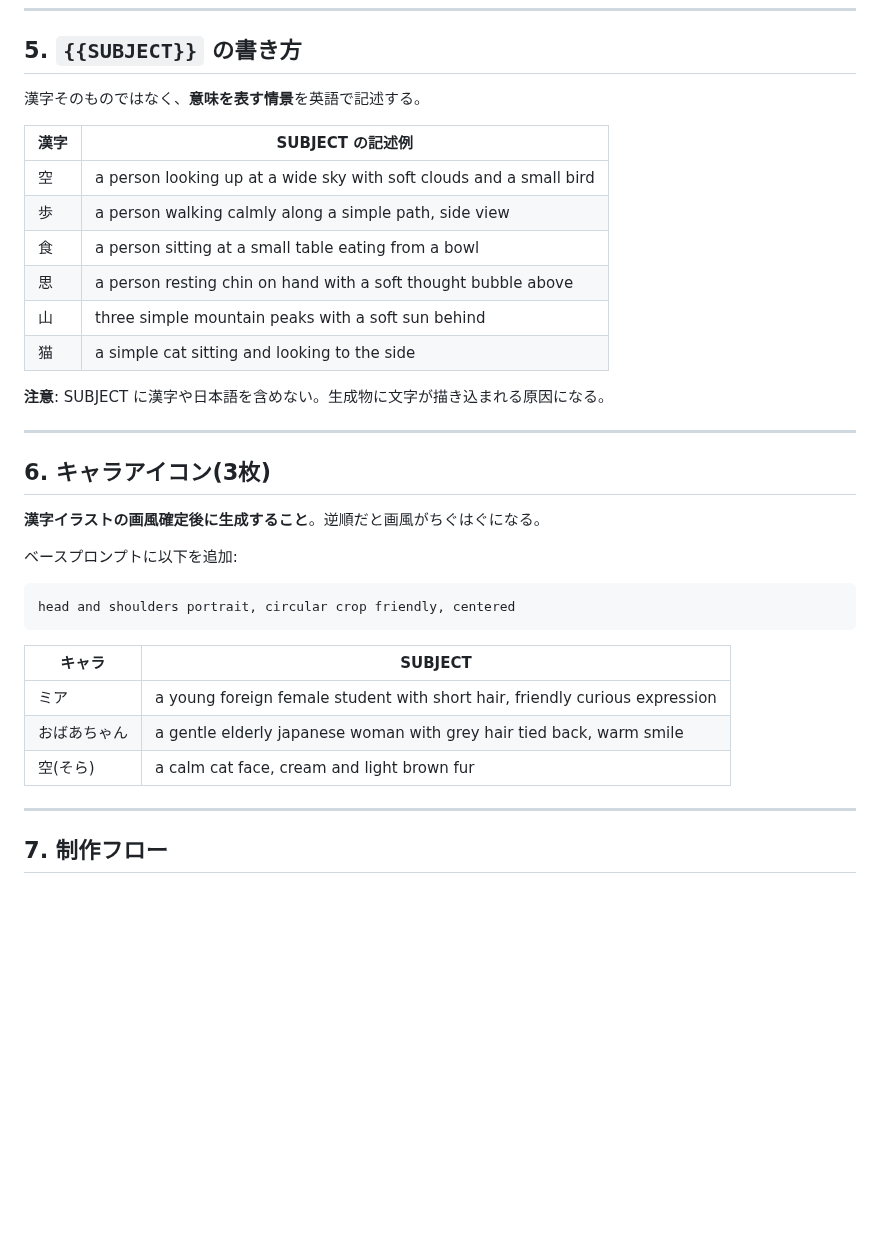
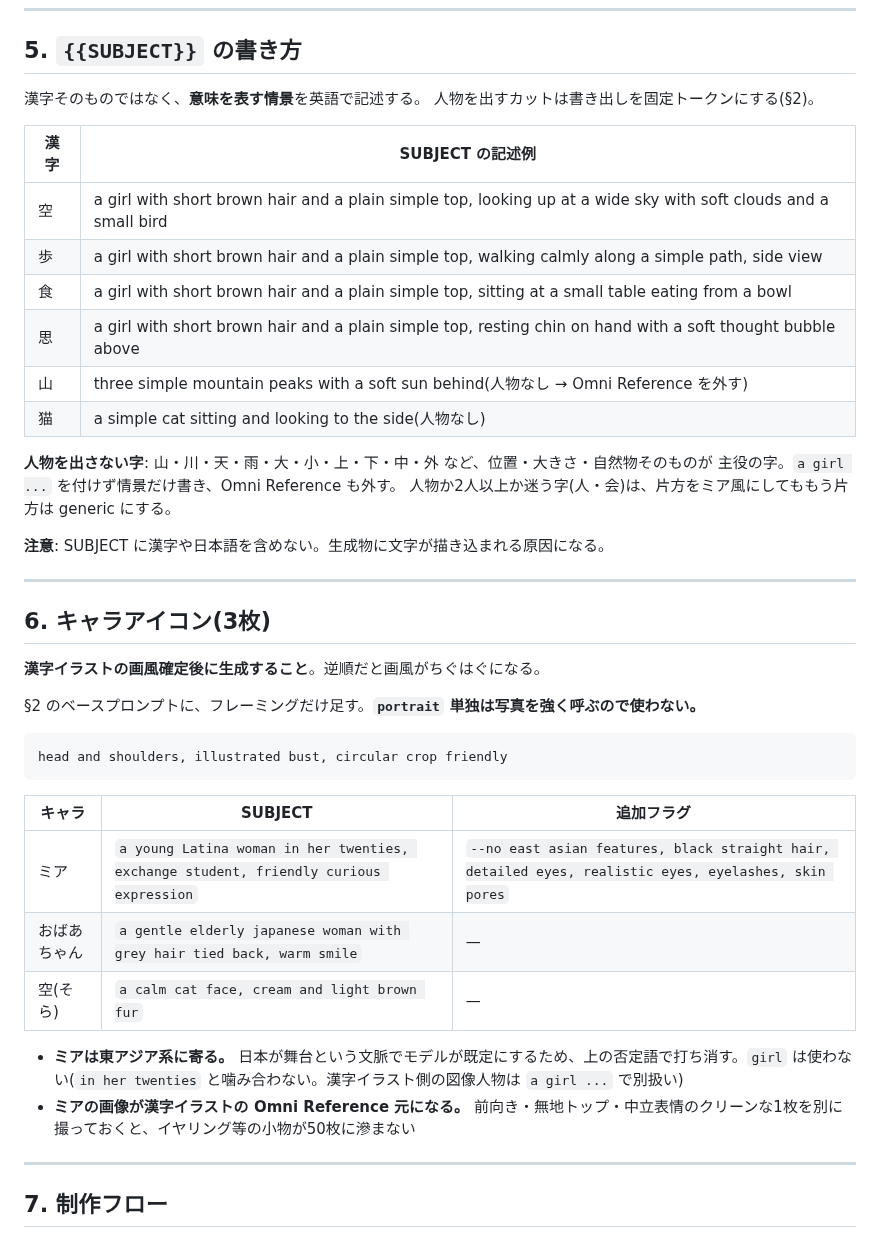
Before and after one commit to asab0o/learning-kanji-mobile-app, a Markdown page: docs/画風プロンプト定義.md, the part around one of its changes. Drawn GitHub-style; blank space fills up the shorter version.

Commit message:
docs: fold the confirmed v7 + Omni Reference workflow into the prompt spec
The 空 test locked the pipeline: keep the fixed figure token
("a girl with short brown hair and a plain simple top"), pin --v 7, drop
--ar, and carry Mia's likeness through an Omni Reference image instead of
prose or --cref. Record that no-figure kanji (山, 川, positional characters)
run without the Omni Reference. Update §5's SUBJECT table and §6's Mia icon
prompt to match.

Co-Authored-By: Claude Sonnet 5 <noreply@anthropic.com>

````diff
--- a/docs/画風プロンプト定義.md
+++ b/docs/画風プロンプト定義.md
@@ -96,15 +110,20 @@ sref があるのに文章でもスタイルを定義すると、モデルが「
 ## 5. `{{SUBJECT}}` の書き方
 
 漢字そのものではなく、**意味を表す情景**を英語で記述する。
+人物を出すカットは書き出しを固定トークンにする(§2)。
 
 | 漢字 | SUBJECT の記述例 |
 |---|---|
-| 空 | a person looking up at a wide sky with soft clouds and a small bird |
-| 歩 | a person walking calmly along a simple path, side view |
-| 食 | a person sitting at a small table eating from a bowl |
-| 思 | a person resting chin on hand with a soft thought bubble above |
-| 山 | three simple mountain peaks with a soft sun behind |
-| 猫 | a simple cat sitting and looking to the side |
+| 空 | a girl with short brown hair and a plain simple top, looking up at a wide sky with soft clouds and a small bird |
+| 歩 | a girl with short brown hair and a plain simple top, walking calmly along a simple path, side view |
+| 食 | a girl with short brown hair and a plain simple top, sitting at a small table eating from a bowl |
+| 思 | a girl with short brown hair and a plain simple top, resting chin on hand with a soft thought bubble above |
+| 山 | three simple mountain peaks with a soft sun behind(人物なし → Omni Reference を外す) |
+| 猫 | a simple cat sitting and looking to the side(人物なし) |
+
+**人物を出さない字**: 山・川・天・雨・大・小・上・下・中・外 など、位置・大きさ・自然物そのものが
+主役の字。`a girl ...` を付けず情景だけ書き、Omni Reference も外す。
+人物か2人以上か迷う字(人・会)は、片方をミア風にしてももう片方は generic にする。
 
 **注意**: SUBJECT に漢字や日本語を含めない。生成物に文字が描き込まれる原因になる。
 
@@ -114,16 +133,19 @@ sref があるのに文章でもスタイルを定義すると、モデルが「
 
 **漢字イラストの画風確定後に生成すること**。逆順だと画風がちぐはぐになる。
 
-ベースプロンプトに以下を追加:
+§2 のベースプロンプトに、フレーミングだけ足す。**`portrait` 単独は写真を強く呼ぶので使わない。**
 ```
-head and shoulders portrait, circular crop friendly, centered
+head and shoulders, illustrated bust, circular crop friendly
 ```
 
-| キャラ | SUBJECT |
-|---|---|
-| ミア | a young foreign female student with short hair, friendly curious expression |
-| おばあちゃん | a gentle elderly japanese woman with grey hair tied back, warm smile |
-| 空(そら) | a calm cat face, cream and light brown fur |
+| キャラ | SUBJECT | 追加フラグ |
+|---|---|---|
+| ミア | `a young Latina woman in her twenties, exchange student, friendly curious expression` | `--no east asian features, black straight hair, detailed eyes, realistic eyes, eyelashes, skin pores` |
+| おばあちゃん | `a gentle elderly japanese woman with grey hair tied back, warm smile` | — |
+| 空(そら) | `a calm cat face, cream and light brown fur` | — |
+
+- **ミアは東アジア系に寄る。** 日本が舞台という文脈でモデルが既定にするため、上の否定語で打ち消す。`girl` は使わない(`in her twenties` と噛み合わない。漢字イラスト側の図像人物は `a girl ...` で別扱い)
+- **ミアの画像が漢字イラストの Omni Reference 元になる。** 前向き・無地トップ・中立表情のクリーンな1枚を別に撮っておくと、イヤリング等の小物が50枚に滲まない
 
 ---
 
````
Also changed, not shown: other parts of docs/画風プロンプト定義.md (+17 -3 lines).
